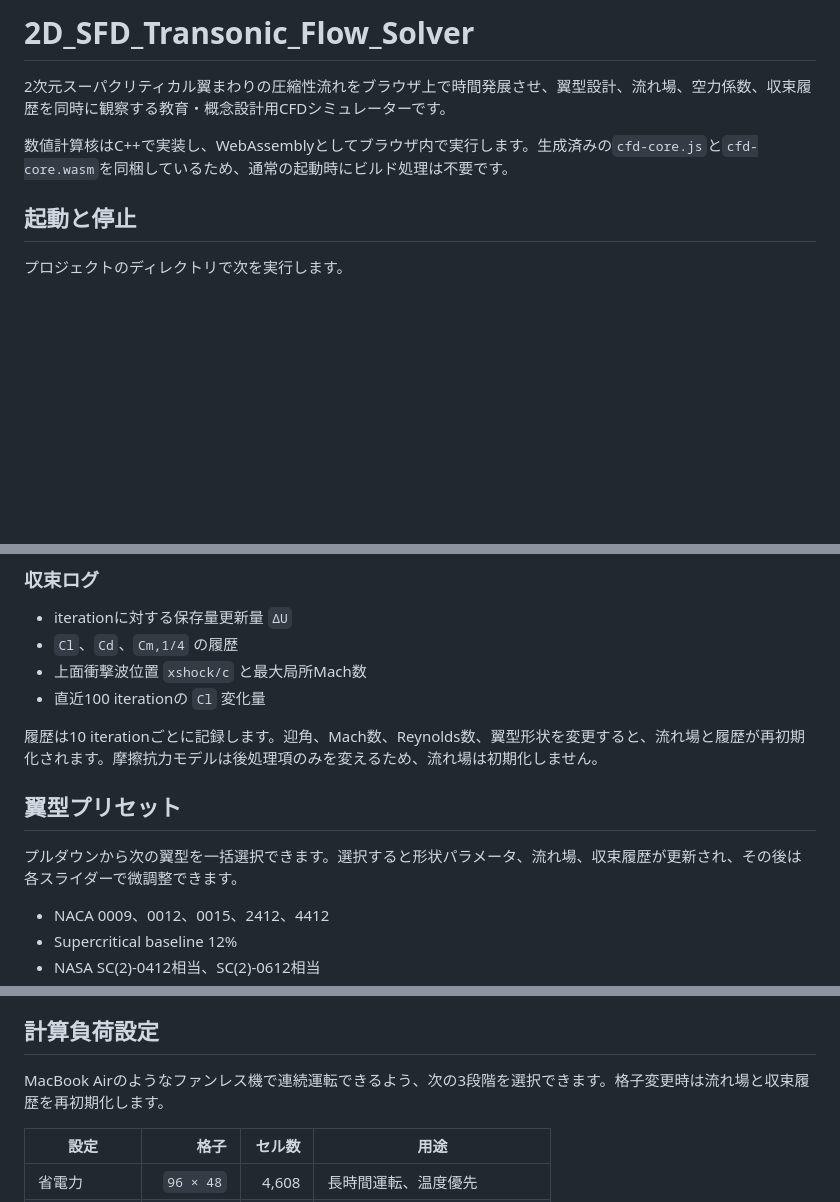
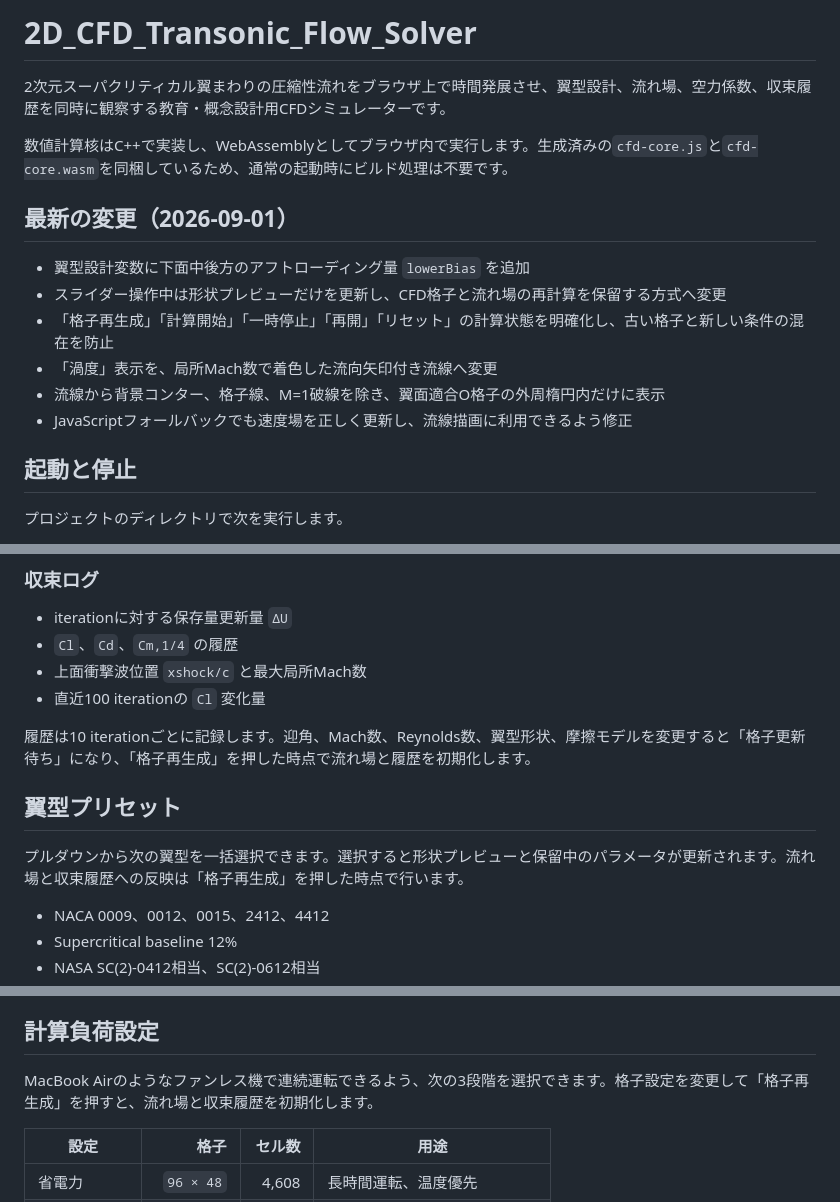
Before and after one commit to weiwei1988/2D_CFD, a Markdown page: README.md, 3 parts joined by grey strips. Drawn GitHub-style; blank space fills up the shorter version.

Commit message:
Document latest simulator improvements

```diff
--- a/README.md
+++ b/README.md
@@ -1,8 +1,17 @@
-# 2D_SFD_Transonic_Flow_Solver
+# 2D_CFD_Transonic_Flow_Solver
 
 2次元スーパクリティカル翼まわりの圧縮性流れをブラウザ上で時間発展させ、翼型設計、流れ場、空力係数、収束履歴を同時に観察する教育・概念設計用CFDシミュレーターです。
 
 数値計算核はC++で実装し、WebAssemblyとしてブラウザ内で実行します。生成済みの`cfd-core.js`と`cfd-core.wasm`を同梱しているため、通常の起動時にビルド処理は不要です。
+
+## 最新の変更（2026-09-01）
+
+- 翼型設計変数に下面中後方のアフトローディング量 `lowerBias` を追加
+- スライダー操作中は形状プレビューだけを更新し、CFD格子と流れ場の再計算を保留する方式へ変更
+- 「格子再生成」「計算開始」「一時停止」「再開」「リセット」の計算状態を明確化し、古い格子と新しい条件の混在を防止
+- 「渦度」表示を、局所Mach数で着色した流向矢印付き流線へ変更
+- 流線から背景コンター、格子線、M=1破線を除き、翼面適合O格子の外周楕円内だけに表示
+- JavaScriptフォールバックでも速度場を正しく更新し、流線描画に利用できるよう修正
 
 ## 起動と停止
 
@@ -56,11 +65,11 @@ JavaScript更新後に古い表示が残る場合は、macOSでは `Command + Sh
 - 上面衝撃波位置 `xshock/c` と最大局所Mach数
 - 直近100 iterationの `Cl` 変化量
 
-履歴は10 iterationごとに記録します。迎角、Mach数、Reynolds数、翼型形状を変更すると、流れ場と履歴が再初期化されます。摩擦抗力モデルは後処理項のみを変えるため、流れ場は初期化しません。
+履歴は10 iterationごとに記録します。迎角、Mach数、Reynolds数、翼型形状、摩擦モデルを変更すると「格子更新待ち」になり、「格子再生成」を押した時点で流れ場と履歴を初期化します。
 
 ## 翼型プリセット
 
-プルダウンから次の翼型を一括選択できます。選択すると形状パラメータ、流れ場、収束履歴が更新され、その後は各スライダーで微調整できます。
+プルダウンから次の翼型を一括選択できます。選択すると形状プレビューと保留中のパラメータが更新されます。流れ場と収束履歴への反映は「格子再生成」を押した時点で行います。
 
 - NACA 0009、0012、0015、2412、4412
 - Supercritical baseline 12%
@@ -119,7 +128,7 @@ Reynolds数の `↑` `↓` は `1000` 刻みです。
 
 ## 計算負荷設定
 
-MacBook Airのようなファンレス機で連続運転できるよう、次の3段階を選択できます。格子変更時は流れ場と収束履歴を再初期化します。
+MacBook Airのようなファンレス機で連続運転できるよう、次の3段階を選択できます。格子設定を変更して「格子再生成」を押すと、流れ場と収束履歴を初期化します。
 
 | 設定 | 格子 | セル数 | 用途 |
 |---|---:|---:|---|
```
